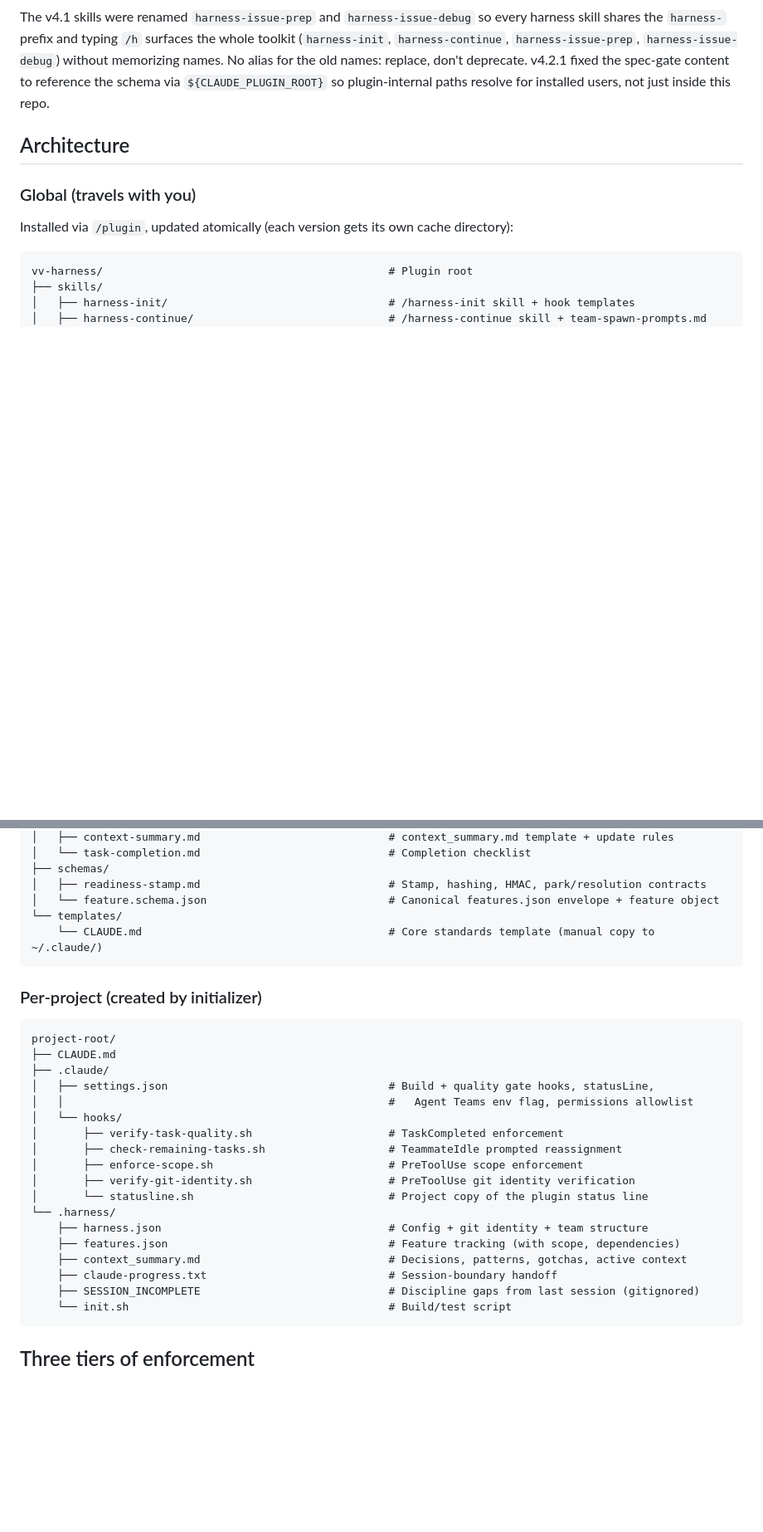
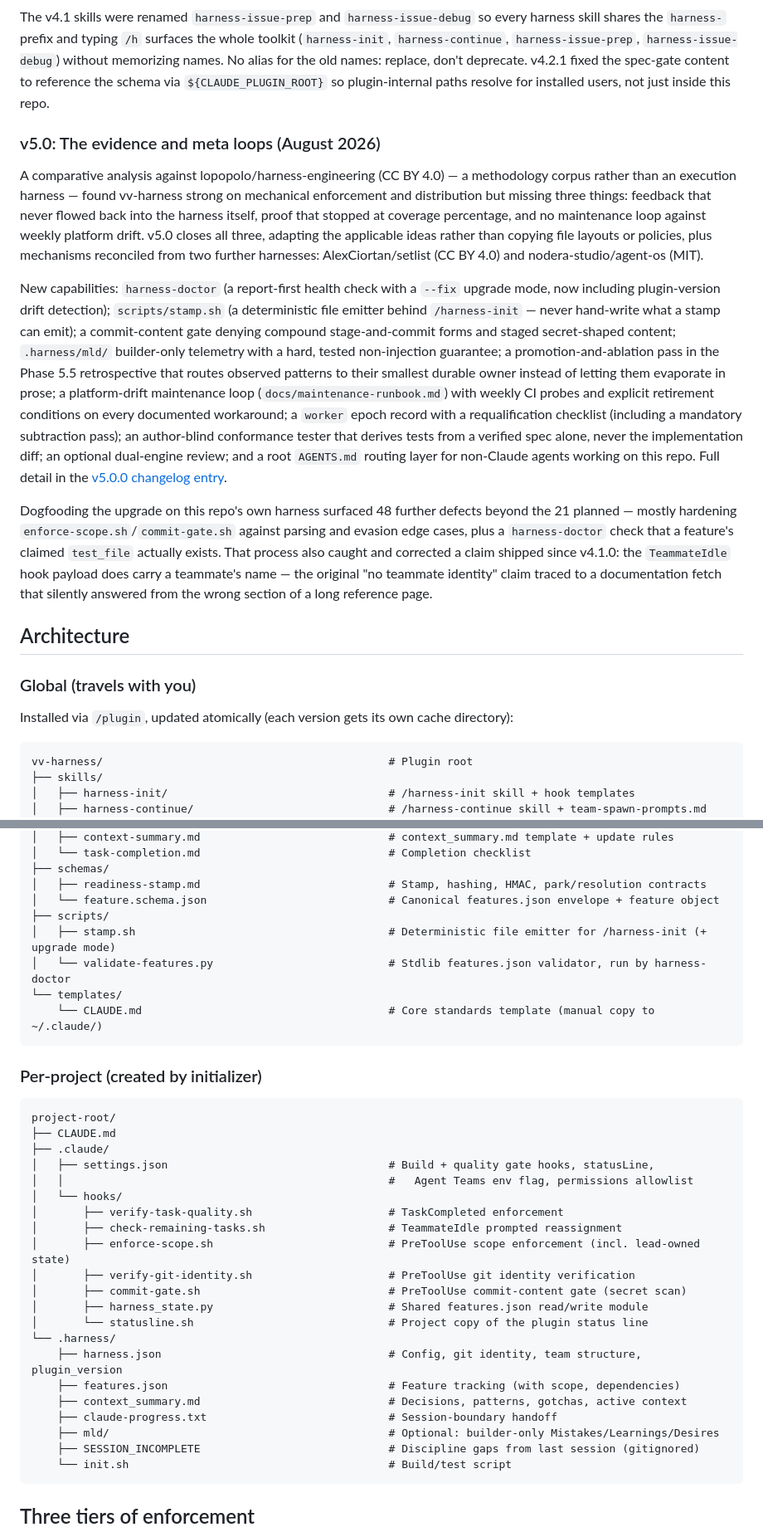
Before and after one commit to oeftimie/vv-claude-harness, a Markdown page: README.md, 2 parts joined by grey strips. Shown at 83% size. GitHub-like rendering; blank space fills up the shorter version.

Commit message:
docs: update README for v5.0 - evolution narrative, new capabilities
Adds the v5.0 evolution subsection summarizing the OVI-44 epic. Updates the
Global tree (scripts/stamp.sh, validate-features.py) and Per-project tree
(harness_state.py, commit-gate.sh, mld/, plugin_version) to reflect capabilities
shipped since v4.2.2. Adds scripts/ rows to the component table.

````diff
--- a/README.md
+++ b/README.md
@@ -183,6 +183,39 @@ memorizing names. No alias for the old names: replace, don't deprecate. v4.2.1 f
 spec-gate content to reference the schema via `${CLAUDE_PLUGIN_ROOT}` so plugin-internal
 paths resolve for installed users, not just inside this repo.
 
+### v5.0: The evidence and meta loops (August 2026)
+
+A comparative analysis against lopopolo/harness-engineering (CC BY 4.0) — a methodology
+corpus rather than an execution harness — found vv-harness strong on mechanical
+enforcement and distribution but missing three things: feedback that never flowed back
+into the harness itself, proof that stopped at coverage percentage, and no maintenance
+loop against weekly platform drift. v5.0 closes all three, adapting the applicable ideas
+rather than copying file layouts or policies, plus mechanisms reconciled from two
+further harnesses: AlexCiortan/setlist (CC BY 4.0) and nodera-studio/agent-os (MIT).
+
+New capabilities: `harness-doctor` (a report-first health check with a `--fix` upgrade
+mode, now including plugin-version drift detection); `scripts/stamp.sh` (a deterministic
+file emitter behind `/harness-init` — never hand-write what a stamp can emit); a
+commit-content gate denying compound stage-and-commit forms and staged secret-shaped
+content; `.harness/mld/` builder-only telemetry with a hard, tested non-injection
+guarantee; a promotion-and-ablation pass in the Phase 5.5 retrospective that routes
+observed patterns to their smallest durable owner instead of letting them evaporate in
+prose; a platform-drift maintenance loop (`docs/maintenance-runbook.md`) with weekly CI
+probes and explicit retirement conditions on every documented workaround; a `worker`
+epoch record with a requalification checklist (including a mandatory subtraction pass);
+an author-blind conformance tester that derives tests from a verified spec alone, never
+the implementation diff; an optional dual-engine review; and a root `AGENTS.md` routing
+layer for non-Claude agents working on this repo. Full detail in the
+[v5.0.0 changelog entry](./CHANGELOG.md).
+
+Dogfooding the upgrade on this repo's own harness surfaced 48 further defects beyond the
+21 planned — mostly hardening `enforce-scope.sh`/`commit-gate.sh` against parsing and
+evasion edge cases, plus a `harness-doctor` check that a feature's claimed `test_file`
+actually exists. That process also caught and corrected a claim shipped since v4.1.0: the
+`TeammateIdle` hook payload does carry a teammate's name — the original "no teammate
+identity" claim traced to a documentation fetch that silently answered from the wrong
+section of a long reference page.
+
 ## Architecture
 
 ### Global (travels with you)
@@ -218,6 +251,9 @@ vv-harness/                                            # Plugin root
 ├── schemas/
 │   ├── readiness-stamp.md                             # Stamp, hashing, HMAC, park/resolution contracts
 │   └── feature.schema.json                            # Canonical features.json envelope + feature object
+├── scripts/
+│   ├── stamp.sh                                       # Deterministic file emitter for /harness-init (+ upgrade mode)
+│   └── validate-features.py                           # Stdlib features.json validator, run by harness-doctor
 └── templates/
     └── CLAUDE.md                                      # Core standards template (manual copy to ~/.claude/)
 ```
@@ -233,14 +269,17 @@ project-root/
 │   └── hooks/
 │       ├── verify-task-quality.sh                     # TaskCompleted enforcement
 │       ├── check-remaining-tasks.sh                   # TeammateIdle prompted reassignment
-│       ├── enforce-scope.sh                           # PreToolUse scope enforcement
+│       ├── enforce-scope.sh                           # PreToolUse scope enforcement (incl. lead-owned state)
 │       ├── verify-git-identity.sh                     # PreToolUse git identity verification
+│       ├── commit-gate.sh                             # PreToolUse commit-content gate (secret scan)
+│       ├── harness_state.py                           # Shared features.json read/write module
 │       └── statusline.sh                              # Project copy of the plugin status line
 └── .harness/
-    ├── harness.json                                   # Config + git identity + team structure
+    ├── harness.json                                   # Config, git identity, team structure, plugin_version
     ├── features.json                                  # Feature tracking (with scope, dependencies)
     ├── context_summary.md                             # Decisions, patterns, gotchas, active context
     ├── claude-progress.txt                            # Session-boundary handoff
+    ├── mld/                                           # Optional: builder-only Mistakes/Learnings/Desires
     ├── SESSION_INCOMPLETE                             # Discipline gaps from last session (gitignored)
     └── init.sh                                        # Build/test script
 ```
````
Also changed, not shown: other parts of README.md (+4 -2 lines).
